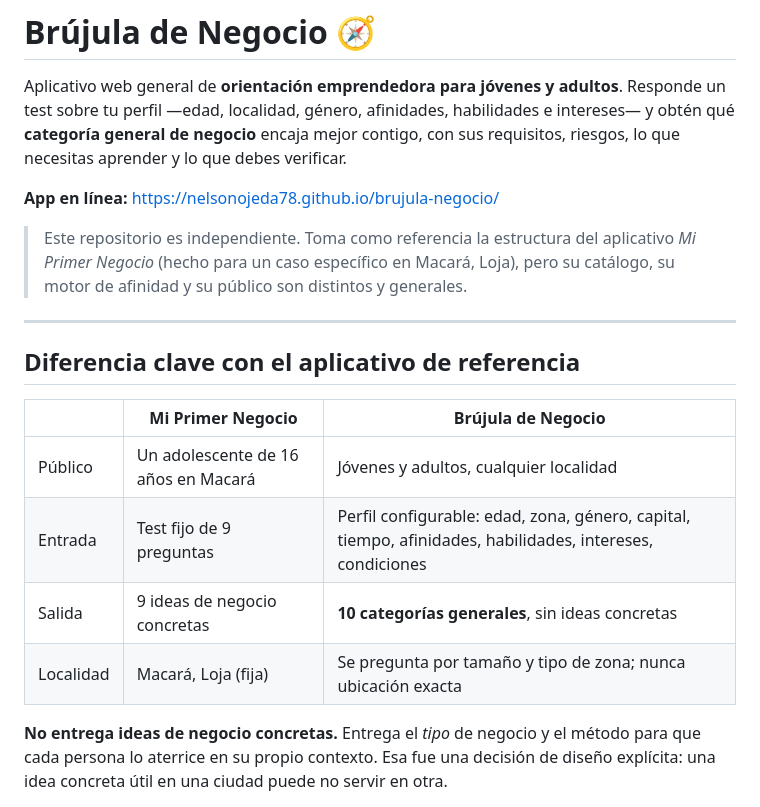
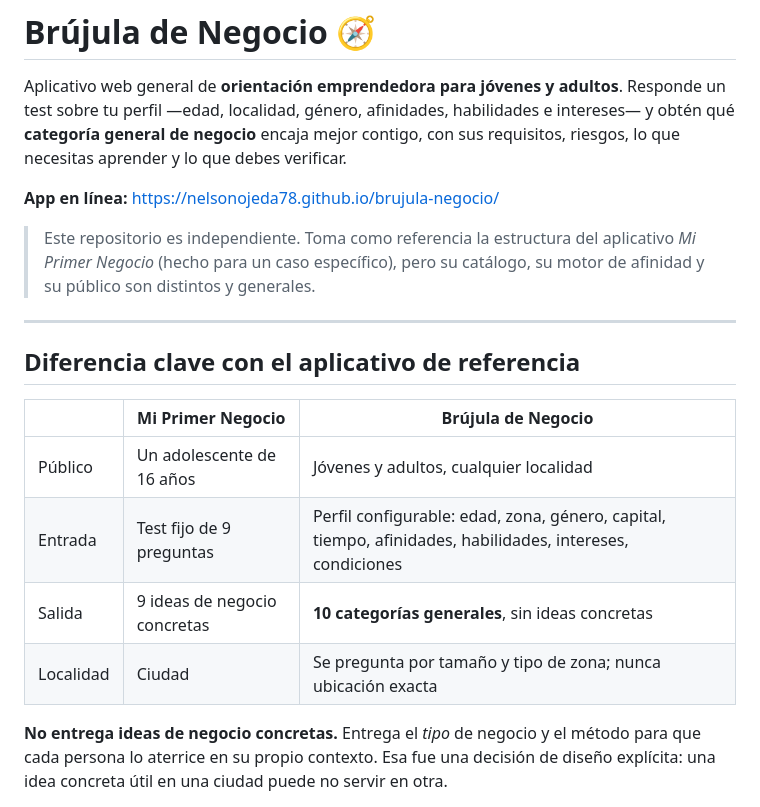
Before and after one commit to nelsonojeda78/brujula-negocio, a Markdown page: README.md, the part around the change. GitHub-like rendering.

```diff
--- a/README.md
+++ b/README.md
@@ -8,7 +8,7 @@ sus requisitos, riesgos, lo que necesitas aprender y lo que debes verificar.
 **App en línea:** https://nelsonojeda78.github.io/brujula-negocio/
 
 > Este repositorio es independiente. Toma como referencia la estructura del
-> aplicativo *Mi Primer Negocio* (hecho para un caso específico en Macará, Loja),
+> aplicativo *Mi Primer Negocio* (hecho para un caso específico),
 > pero su catálogo, su motor de afinidad y su público son distintos y generales.
 
 ---
@@ -17,10 +17,10 @@ sus requisitos, riesgos, lo que necesitas aprender y lo que debes verificar.
 
 | | Mi Primer Negocio | Brújula de Negocio |
 |---|---|---|
-| Público | Un adolescente de 16 años en Macará | Jóvenes y adultos, cualquier localidad |
+| Público | Un adolescente de 16 años | Jóvenes y adultos, cualquier localidad |
 | Entrada | Test fijo de 9 preguntas | Perfil configurable: edad, zona, género, capital, tiempo, afinidades, habilidades, intereses, condiciones |
 | Salida | 9 ideas de negocio concretas | **10 categorías generales**, sin ideas concretas |
-| Localidad | Macará, Loja (fija) | Se pregunta por tamaño y tipo de zona; nunca ubicación exacta |
+| Localidad | Ciudad | Se pregunta por tamaño y tipo de zona; nunca ubicación exacta |
 
 **No entrega ideas de negocio concretas.** Entrega el *tipo* de negocio y el método
 para que cada persona lo aterrice en su propio contexto. Esa fue una decisión de
```
